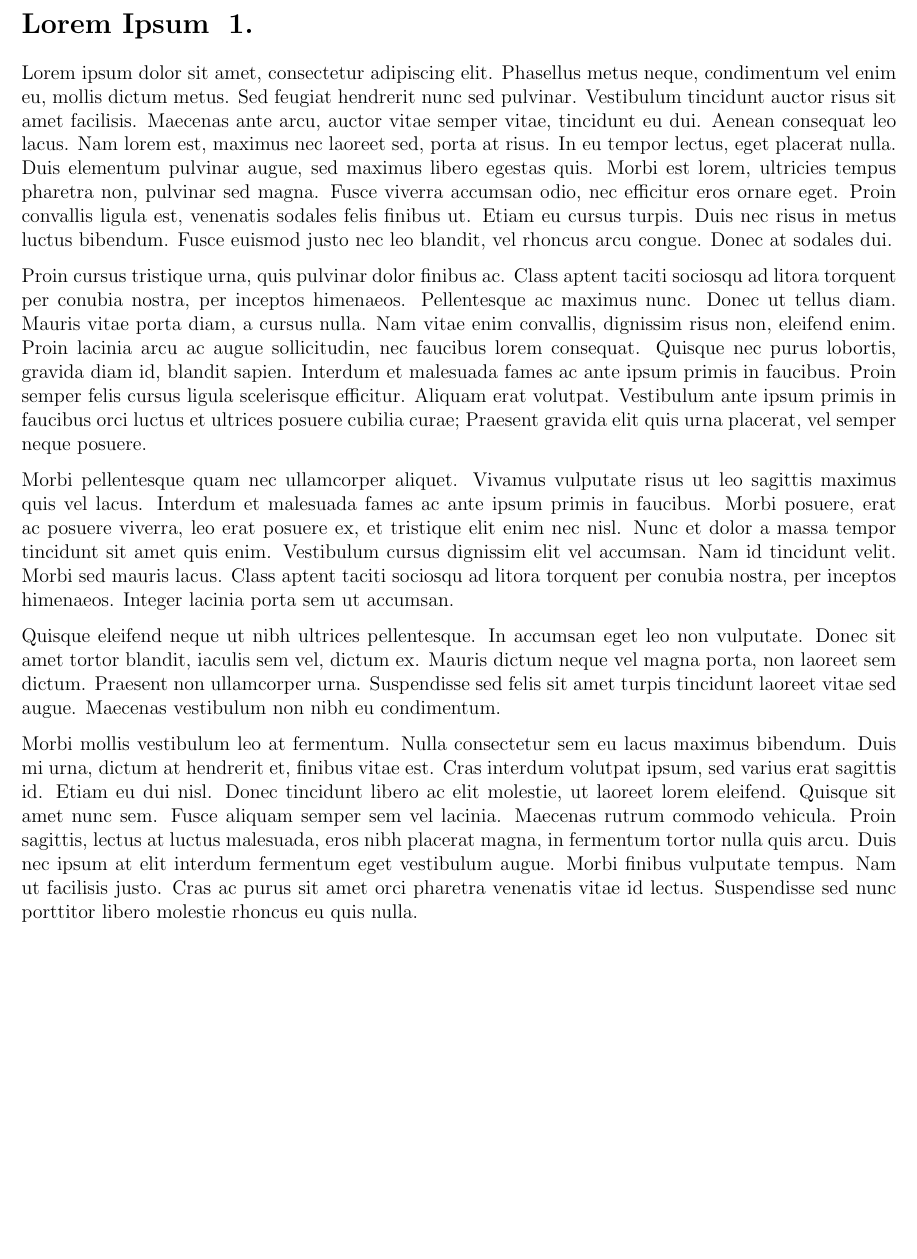
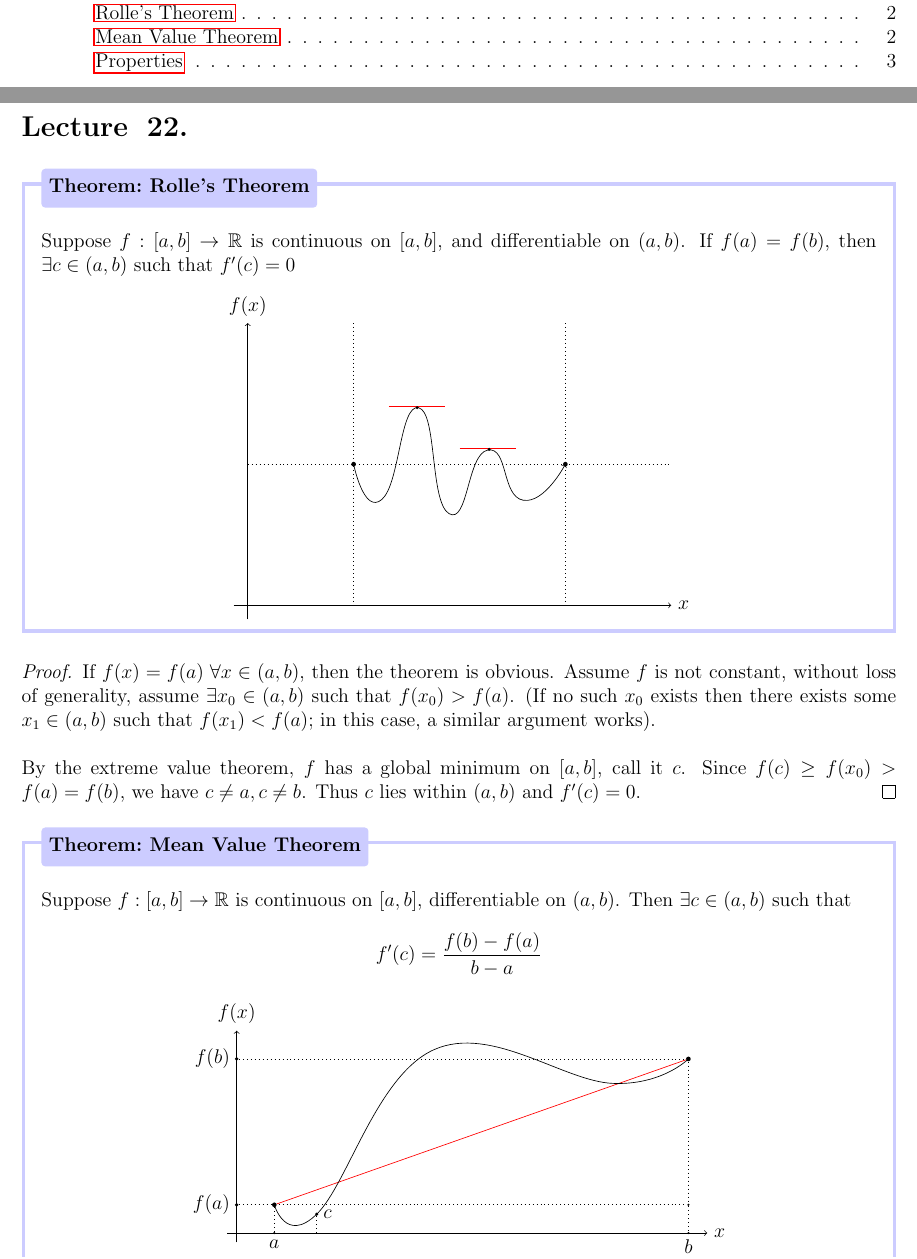
Before and after one commit to vitamickey/artem, a LaTeX document (src/main.tex, which reads lectures/0-placeholder.tex, lectures/22-rolles_mvt.tex): part of page 3 of 3 before the commit and two parts of pages 2 and 3 of 4 after it, the two joined at a grey line, cut at the place of the change, the shorter picture padded with empty space. Compiled offline with pdfLaTeX.

Commit message:
ok sleepy, going bed now

```diff
--- a/lectures/0-placeholder.tex
+++ /dev/null
@@ -1,10 +0,0 @@
-\section{Lorem Ipsum}
-Lorem ipsum dolor sit amet, consectetur adipiscing elit. Phasellus metus neque, condimentum vel enim eu, mollis dictum metus. Sed feugiat hendrerit nunc sed pulvinar. Vestibulum tincidunt auctor risus sit amet facilisis. Maecenas ante arcu, auctor vitae semper vitae, tincidunt eu dui. Aenean consequat leo lacus. Nam lorem est, maximus nec laoreet sed, porta at risus. In eu tempor lectus, eget placerat nulla. Duis elementum pulvinar augue, sed maximus libero egestas quis. Morbi est lorem, ultricies tempus pharetra non, pulvinar sed magna. Fusce viverra accumsan odio, nec efficitur eros ornare eget. Proin convallis ligula est, venenatis sodales felis finibus ut. Etiam eu cursus turpis. Duis nec risus in metus luctus bibendum. Fusce euismod justo nec leo blandit, vel rhoncus arcu congue. Donec at sodales dui.
-
-Proin cursus tristique urna, quis pulvinar dolor finibus ac. Class aptent taciti sociosqu ad litora torquent per conubia nostra, per inceptos himenaeos. Pellentesque ac maximus nunc. Donec ut tellus diam. Mauris vitae porta diam, a cursus nulla. Nam vitae enim convallis, dignissim risus non, eleifend enim. Proin lacinia arcu ac augue sollicitudin, nec faucibus lorem consequat. Quisque nec purus lobortis, gravida diam id, blandit sapien. Interdum et malesuada fames ac ante ipsum primis in faucibus. Proin semper felis cursus ligula scelerisque efficitur. Aliquam erat volutpat. Vestibulum ante ipsum primis in faucibus orci luctus et ultrices posuere cubilia curae; Praesent gravida elit quis urna placerat, vel semper neque posuere.
-
-Morbi pellentesque quam nec ullamcorper aliquet. Vivamus vulputate risus ut leo sagittis maximus quis vel lacus. Interdum et malesuada fames ac ante ipsum primis in faucibus. Morbi posuere, erat ac posuere viverra, leo erat posuere ex, et tristique elit enim nec nisl. Nunc et dolor a massa tempor tincidunt sit amet quis enim. Vestibulum cursus dignissim elit vel accumsan. Nam id tincidunt velit. Morbi sed mauris lacus. Class aptent taciti sociosqu ad litora torquent per conubia nostra, per inceptos himenaeos. Integer lacinia porta sem ut accumsan.
-
-Quisque eleifend neque ut nibh ultrices pellentesque. In accumsan eget leo non vulputate. Donec sit amet tortor blandit, iaculis sem vel, dictum ex. Mauris dictum neque vel magna porta, non laoreet sem dictum. Praesent non ullamcorper urna. Suspendisse sed felis sit amet turpis tincidunt laoreet vitae sed augue. Maecenas vestibulum non nibh eu condimentum.
-
-Morbi mollis vestibulum leo at fermentum. Nulla consectetur sem eu lacus maximus bibendum. Duis mi urna, dictum at hendrerit et, finibus vitae est. Cras interdum volutpat ipsum, sed varius erat sagittis id. Etiam eu dui nisl. Donec tincidunt libero ac elit molestie, ut laoreet lorem eleifend. Quisque sit amet nunc sem. Fusce aliquam semper sem vel lacinia. Maecenas rutrum commodo vehicula. Proin sagittis, lectus at luctus malesuada, eros nibh placerat magna, in fermentum tortor nulla quis arcu. Duis nec ipsum at elit interdum fermentum eget vestibulum augue. Morbi finibus vulputate tempus. Nam ut facilisis justo. Cras ac purus sit amet orci pharetra venenatis vitae id lectus. Suspendisse sed nunc porttitor libero molestie rhoncus eu quis nulla.
--- /dev/null
+++ b/lectures/22-rolles_mvt.tex
@@ -0,0 +1,74 @@
+\lecture{22}
+\begin{theorem}[Rolle's Theorem]
+Suppose \(f:[a,b] \to \mathbb{R}\) is continuous on \([a,b]\), and differentiable on \((a,b)\). If \(f(a) = f(b)\), then \(\exists c \in (a,b)\) such that \(f'(c) = 0\)
+\begin{center}
+\begin{tikzpicture}[scale=1.5]
+% I have to remake this later.
+\node at (1.5,2)[circle,fill,inner sep=1pt]{};
+\node at (4.5,2)[circle,fill,inner sep=1pt]{};
+\draw[->] (-0.2,0) -- (6,0) node[right] {$x$}; % x-axis
+\draw[->] (0,-0.2) -- (0,4) node[above] {$f(x)$};
+\draw[dotted] (0,2) -- (6,2);
+\draw[dotted] (1.5,4) -- (1.5,0);
+\draw[dotted] (4.5,4) -- (4.5,0);
+
+% bad curve :(
+\draw[->] plot [smooth, tension=1] coordinates {(1.5,2) (1.9, 1.5) (2.42, 2.8) (2.85, 1.3) (3.4, 2.2) (3.9,1.49) (4.5,2)};
+\draw[-,red] (2,2.82) -- (2.8,2.82);
+\node at (2.4, 2.8)[circle,fill,inner sep=0.7pt]{};
+\draw[-,red] (3,2.22) -- (3.8,2.22);
+\node at(3.42, 2.21)[circle,fill,inner sep=0.7pt]{};
+\end{tikzpicture}
+\end{center}
+\end{theorem}
+\begin{proof}
+If \(f(x) = f(a) \; \forall x \in (a,b)\), then the theorem is obvious. Assume \(f\) is not constant, without loss of generality, assume \(\exists x_0 \in (a,b)\) such that \(f(x_0) > f(a)\). (If no such \(x_0\) exists then there exists some \(x_1 \in (a,b)\) such that \(f(x_1) < f(a)\); in this case, a similar argument works).
+\\\\ %par
+By the extreme value theorem, \(f\) has a global minimum on \([a,b]\), call it \(c\). Since \(f(c) \geq f(x_0) > f(a) = f(b)\), we have \(c \neq a, c \neq b\). Thus \(c\) lies within \((a,b)\) and \(f'(c) = 0\).
+\end{proof}
+
+\begin{theorem}[Mean Value Theorem]
+Suppose \(f:[a,b] \to \mathbb{R}\) is continuous on \([a,b]\), differentiable on \((a,b)\). Then \(\exists c \in (a,b)\) such that
+\[
+f'(c) = \frac{f(b) - f(a)}{b-a}
+\]
+\begin{center}
+\begin{tikzpicture}
+\draw[->] (-0.2,0) -- (10,0) node[right] {$x$}; % x-axis
+\draw[->] (0,-0.2) -- (0,4.3) node[above] {$f(x)$};
+
+\node (a) at (0.8,0.6)[circle,fill,inner sep=1pt]{};
+\node (a-onaxis) at (0.8,0)[circle,fill,inner sep=0.5pt]{};
+\node[below] at (a-onaxis) {$a$};
+\node (b) at (9.6, 3.7)[circle,fill,inner sep=1pt]{};
+\node (b-onaxis) at (9.6,0)[circle,fill,inner sep=0.5pt]{};
+\node[below] at (b-onaxis) {$b$};
+\node (fa) at (0,0.6)[circle,fill,inner sep=0.8pt]{};
+\node (ob) at (9.6,0.6)[circle,fill,inner sep=0.5pt]{};
+\node (fb) at (0, 3.7)[circle,fill,inner sep=0.8pt]{};
+\node[left] at (fb) {$f(b)$};
+\node[left] at (fa) {$f(a)$};
+\draw[-,red] (a) -- (b);
+\draw[dotted] (fa) -- (ob);
+\draw[dotted] (a) -- (a-onaxis);
+\draw[dotted] (b) -- (ob);
+\draw[dotted] (ob) -- (b-onaxis);
+\draw[dotted] (fb) -- (b);
+
+% time for the curvy part,
+% collection of nodes
+\node (c) at (1.7, 0.4)[circle,fill,inner sep=0.7pt]{};
+\node[right] at (c) {$c$};
+\node (peak) at (4.2, 3.9){};
+\node (final) at (8,3.18){};
+\draw plot [smooth, tension=0.7] coordinates {(a) (c) (peak) (final) (b)};
+
+\draw[dotted] (c) -- (1.7,0);
+\end{tikzpicture}
+\end{center}
+\end{theorem}
+
+\begin{proof}
+Consider the function
+\[
+\phi (x) = f(x) - f(a) - \frac{f(b) - f(a)}{b-a}\cdot (x-a)
```
Also changed, not shown: src/main.tex (+1 -1 lines), 1071.pdf, lectures/22-rolles_mvt.tex (42 more changed lines), 5 other files.
